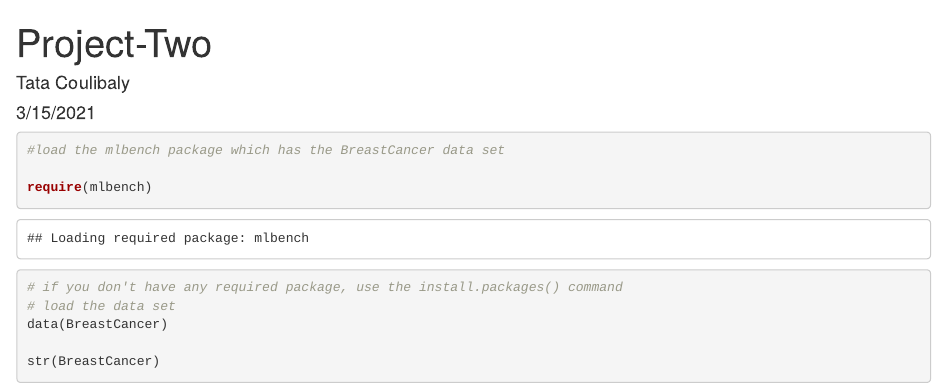
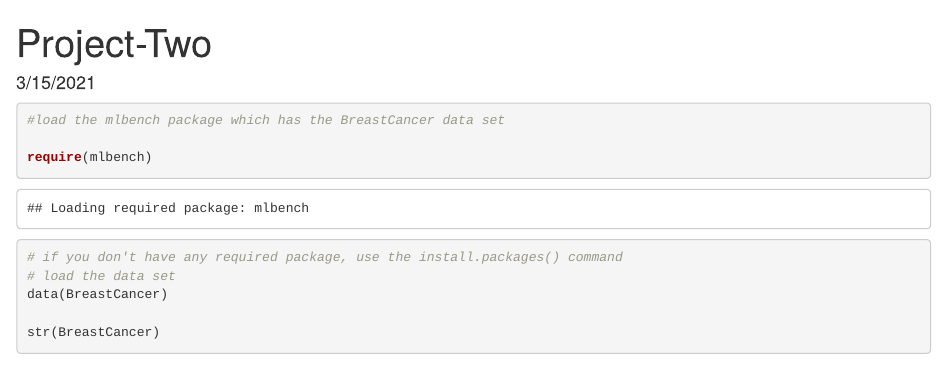
Before and after one commit to karamt737/Project-Two, an R Markdown document (Project-Two-Final-TC.Rmd): the page in a window 1100 px wide, from its top. Rendered offline with R 4.5, knitr and Pandoc, with nearby package versions.

Commit message:
Update Project-Two-Final-TC.Rmd

```diff
--- a/Project-Two-Final-TC.Rmd
+++ b/Project-Two-Final-TC.Rmd
@@ -1,6 +1,5 @@
 ---
 title: "Project-Two"
-author: "Tata Coulibaly"
 date: "3/15/2021"
 output:
   word_document: default
```
